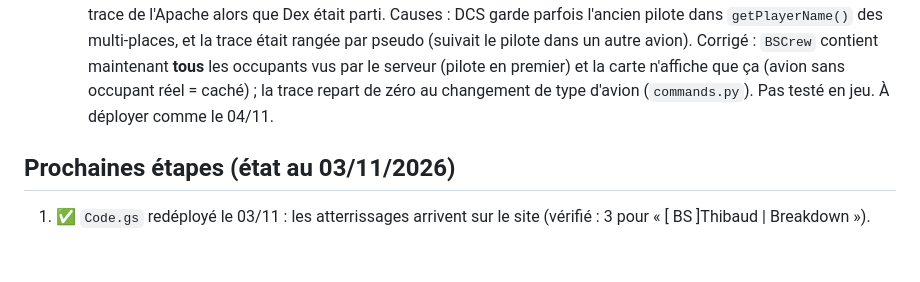
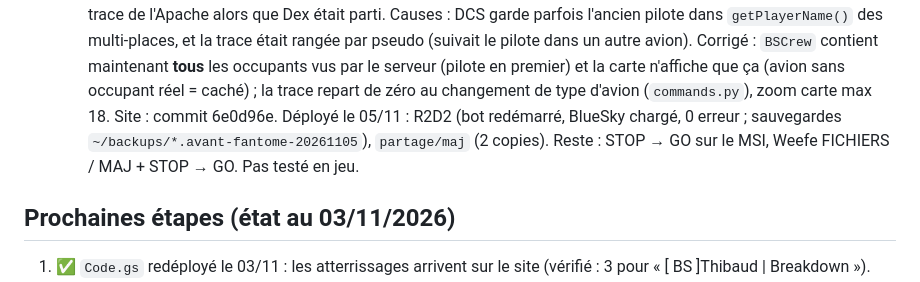
Before and after one commit to thibaero278/blue-sky-france, a Markdown page: PASSATION.md, the part around the change. GitHub-like rendering; blank space fills up the shorter version.

Commit message:
PASSATION : déploiement du correctif carte live (05/11)
Co-Authored-By: Claude Opus 5.5 <noreply@anthropic.com>

```diff
--- a/PASSATION.md
+++ b/PASSATION.md
@@ -574,7 +574,9 @@ Un site Blue Sky (fait : GitHub Pages, https://thibaero278.github.io/blue-sky-fr
     de l'Apache alors que Dex était parti. Causes : DCS garde parfois l'ancien pilote dans `getPlayerName()` des multi-places,
     et la trace était rangée par pseudo (suivait le pilote dans un autre avion). Corrigé : `BSCrew` contient maintenant
     **tous** les occupants vus par le serveur (pilote en premier) et la carte n'affiche que ça (avion sans occupant réel = caché) ;
-    la trace repart de zéro au changement de type d'avion (`commands.py`). Pas testé en jeu. À déployer comme le 04/11.
+    la trace repart de zéro au changement de type d'avion (`commands.py`), zoom carte max 18. Site : commit 6e0d96e.
+    Déployé le 05/11 : R2D2 (bot redémarré, BlueSky chargé, 0 erreur ; sauvegardes `~/backups/*.avant-fantome-20261105`),
+    `partage/maj` (2 copies). Reste : STOP → GO sur le MSI, Weefe FICHIERS / MAJ + STOP → GO. Pas testé en jeu.
 
 ## Prochaines étapes (état au 03/11/2026)
 1. ✅ `Code.gs` redéployé le 03/11 : les atterrissages arrivent sur le site (vérifié : 3 pour « [ BS ]Thibaud | Breakdown »).
```
